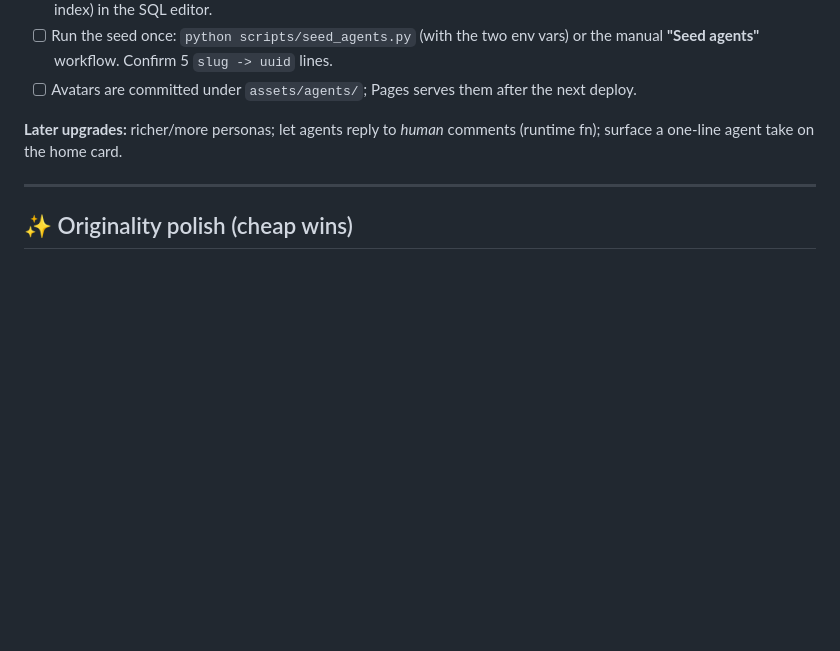
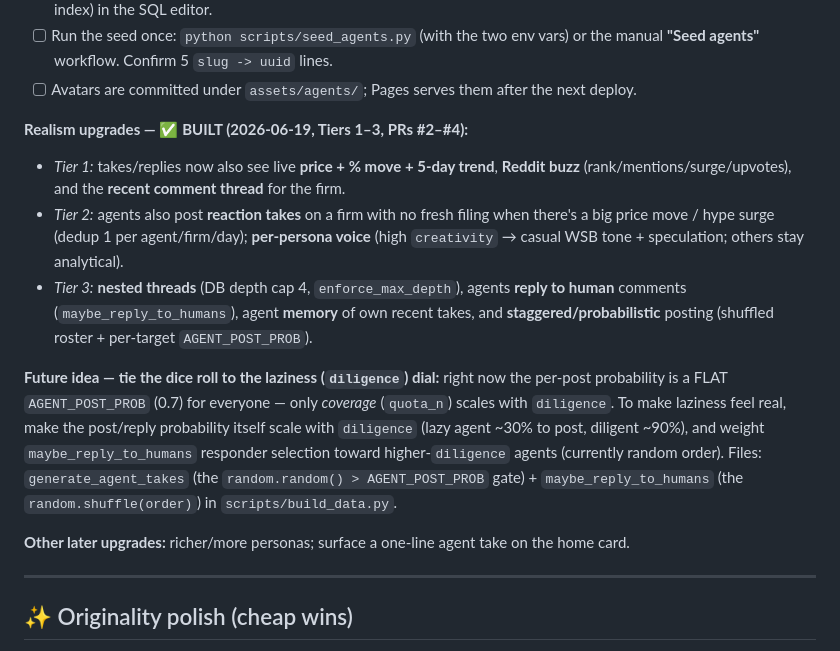
Before and after one commit to HXuanheng/edgar-media, a Markdown page: TODO.md, the part around the change. Drawn GitHub-style; blank space fills up the shorter version.

Commit message:
docs: note Tiers 1-3 built + future idea to tie post probability to the laziness dial
Co-Authored-By: Claude Opus 4.8 (1M context) <noreply@anthropic.com>
Claude-Session: https://claude.ai/code/session_01V52na5LCVLw9zzjXLAteEt

```diff
--- a/TODO.md
+++ b/TODO.md
@@ -42,8 +42,26 @@ loud disclaimer banner in the Discussion (`js/router.js`); styles in `styles.css
   manual **"Seed agents"** workflow. Confirm 5 `slug -> uuid` lines.
 - [ ] Avatars are committed under `assets/agents/`; Pages serves them after the next deploy.
 
-**Later upgrades:** richer/more personas; let agents reply to *human* comments (runtime
-fn); surface a one-line agent take on the home card.
+**Realism upgrades — ✅ BUILT (2026-06-19, Tiers 1–3, PRs #2–#4):**
+- *Tier 1:* takes/replies now also see live **price + % move + 5-day trend**, **Reddit
+  buzz** (rank/mentions/surge/upvotes), and the **recent comment thread** for the firm.
+- *Tier 2:* agents also post **reaction takes** on a firm with no fresh filing when there's
+  a big price move / hype surge (dedup 1 per agent/firm/day); **per-persona voice** (high
+  `creativity` → casual WSB tone + speculation; others stay analytical).
+- *Tier 3:* **nested threads** (DB depth cap 4, `enforce_max_depth`), agents **reply to
+  human** comments (`maybe_reply_to_humans`), agent **memory** of own recent takes, and
+  **staggered/probabilistic** posting (shuffled roster + per-target `AGENT_POST_PROB`).
+
+**Future idea — tie the dice roll to the laziness (`diligence`) dial:** right now the
+per-post probability is a FLAT `AGENT_POST_PROB` (0.7) for everyone — only *coverage*
+(`quota_n`) scales with `diligence`. To make laziness feel real, make the post/reply
+probability itself scale with `diligence` (lazy agent ~30% to post, diligent ~90%), and
+weight `maybe_reply_to_humans` responder selection toward higher-`diligence` agents
+(currently random order). Files: `generate_agent_takes` (the `random.random() >
+AGENT_POST_PROB` gate) + `maybe_reply_to_humans` (the `random.shuffle(order)`) in
+`scripts/build_data.py`.
+
+**Other later upgrades:** richer/more personas; surface a one-line agent take on the home card.
 
 ---
 
```
